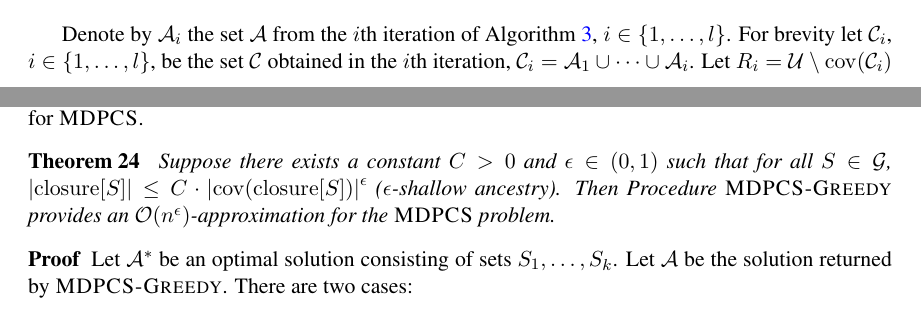
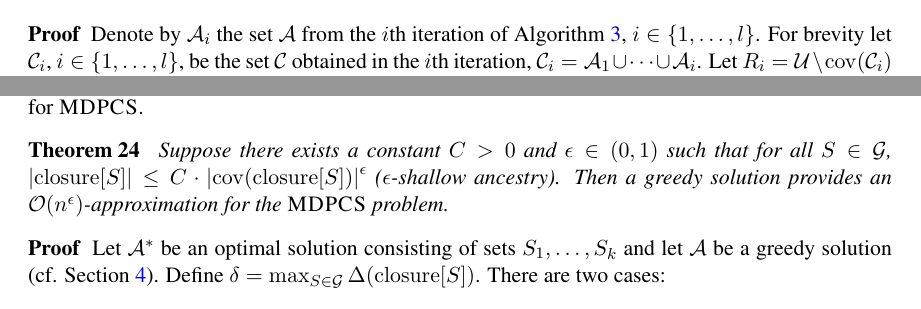
Before and after one commit to MSzyfel/Active-Learning-and-Covering-Problems-with-Precedence, a LaTeX document (main.tex, which reads sections/set_covering_with_constrainst.tex): two parts of pages 16 and 21 of 37 before the commit and two parts of pages 17 and 21 of 37 after it, joined at a grey line, cut so that both start at the same text. Compiled offline with pdfLaTeX.

Commit message:
Modularyzacja 5.2

```diff
--- a/main.tex
+++ b/main.tex
@@ -108,7 +108,6 @@
 
 \newcommand{\ProcDecisionTree}{\textsc{DecisionTree}{} }
 \newcommand{\blackBox}{\textsc{FindCover}{} }
-\newcommand{\ProcedureMDPCSGreedy}{\textsc{MDPCS-Greedy}}
 \newcommand{\ProcedurePCSC}{\textsc{Greedy-PCSC}}
 \newcommand{\ProcedureBPCSC}{\textsc{Greedy-B-PCSC}}
 \newcommand{\ProcedureFPCMSSC}{\textsc{Procedure-f-PCMSSC}}
--- a/sections/set_covering_with_constrainst.tex
+++ b/sections/set_covering_with_constrainst.tex
@@ -131,12 +133,9 @@ This is because the last set $\cA$ may be of unbounded size but the above allows
+\begin{proof}
 Denote by $\cA_i$ the set $\cA$ from the $i$th iteration of Algorithm~\ref{alg:PCSC}, $i\in\brc{1,\ldots,l}$.
 For brevity let $\cC_i$, $i\in\brc{1,\ldots,l}$, be the set $\cC$ obtained in the $i$th iteration, $\cC_i=\cA_1\cup\cdots\cup\cA_i$.
 Let $R_i=\cU\setminus\cov\br{\cC_i}$ for $i\in\brc{1,\ldots,l}$ and $R_0=\cU$, $\cC_0=\emptyset$.
 Denote by $\cI=(\cU,\cS,\preceq,k)$ any input instance to $\ProblemPCSC$, and let $\cCopt$ be an optimal solution to $\ProblemPCSC$ on $\cI$, i.e., $\cov\br{\cCopt}\geq k$ and $\spr{\cCopt}=\optPCSC{\cI}$.
 
-% Consider first the case when $l=1$, i.e., there is only one iteration.
-% Then, $\spr{\cov\br{\cA_l}}\geq k$ and $\Delta\br{\cA_l}\geq\gamma\cdot\Delta\br{\cCopt}$, where the latter follows from the assumption that the algorithm for $\ProblemMDPCS$ is $\gamma$-approximate.
-% From this we obtain
-% $\spr{\cA_l}  \leq \frac{1}{\gamma}\cdot \spr{\cov\br{\cA_l}}\cdot\spr{\cCopt}/k \leq \frac{n}{\gamma k}\spr{\cCopt}$, where the latter is by a trivial upper bound $\spr{\cov\br{\cA_l}}\leq n$.
 Note that for each $i\in\brc{1,\ldots,l}$, $\cCopt\setminus\cC_{i-1}\neq\emptyset$ because otherwise $\cC_{i-1}\subseteq\cCopt$ which means that $\spr{\cC_{i-1}}\geq\spr{\cCopt}\leq k$ contradicting the fact that the algorithm conducted the $l$-th iteration.
 Hence, $\cCopt\setminus\cC_{i-1}$ is a precedence closed family of density not greater than the density of an optimal solution to $\ProblemMDPCS$ for the input provided in the $i$-th iteration, $i\in\brc{1,\ldots,l}$.
 Thus, $\Delta(\cA_i,R_{i-1}) \geq \frac{1}{\gamma}\cdot\Delta(\cCopt\setminus\cC_{i-1},R_{i-1})$, which gives by definition of $\Delta$,
@@ -307,12 +304,12 @@ $
 \spr{\closure{S}} \leq C \cdot
 \spr{\cov\br{\closure{S}}}^\epsilon
 $ ($\epsilon$-shallow ancestry).
-Then Procedure $\ProcedureMDPCSGreedy$ provides an $\bigo(n^\epsilon)$-approximation for the $\ProblemMDPCS$ problem.
+Then a greedy solution provides an $\bigo(n^\epsilon)$-approximation for the $\ProblemMDPCS$ problem.
 \end{theorem}
 
 \begin{proof}
- Let $\cA^*$ be an optimal solution consisting of sets $S_1, \ldots, S_k$.
- Let $\cA$ be the solution returned by $\ProcedureMDPCSGreedy$.
+ Let $\cA^*$ be an optimal solution consisting of sets $S_1, \ldots, S_k$ and let $\cA$ be a greedy solution (cf. Section~\ref{sec:MDPCS}).
+ Define $\delta = \max_{S \in \mathcal{G}} \Delta\br{\closure{S}}$.
  There are two cases:
 \begin{enumerate}
     \item If $\delta \geq n^{1-\epsilon}$, then, we observe that $\Delta\br{\cA} = \delta \geq n^{1-\epsilon}$. Since we can cover at most $n$ elements with at least one set, we have $\Delta\br{\cA^*} \leq n$. Therefore:
```
Also changed, not shown: sections/set_covering_with_constrainst.tex (12 more changed lines).
